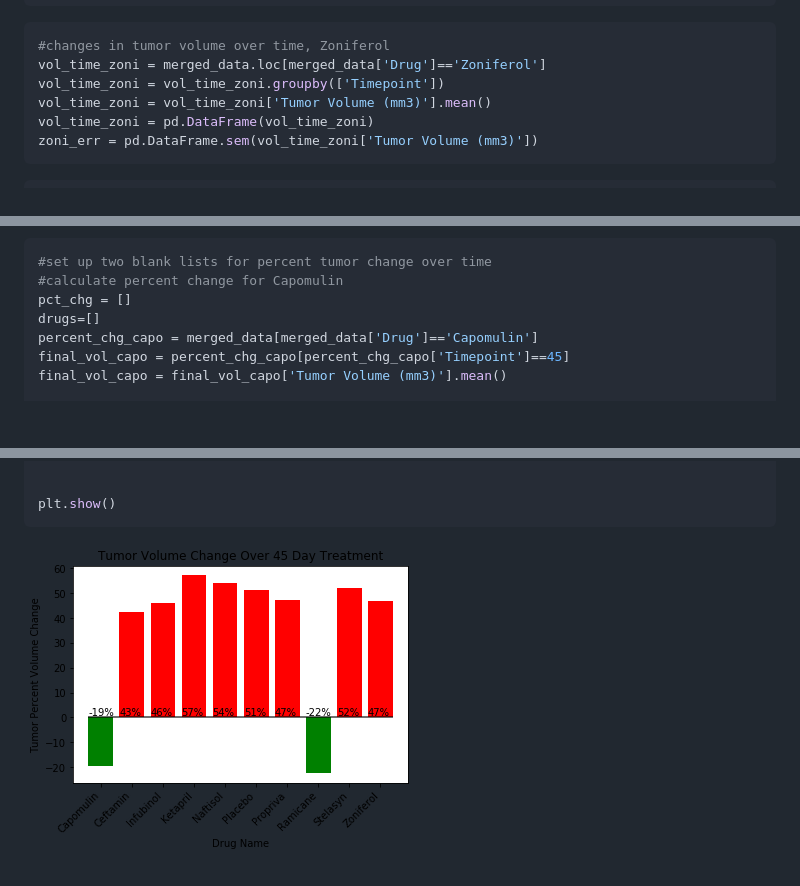
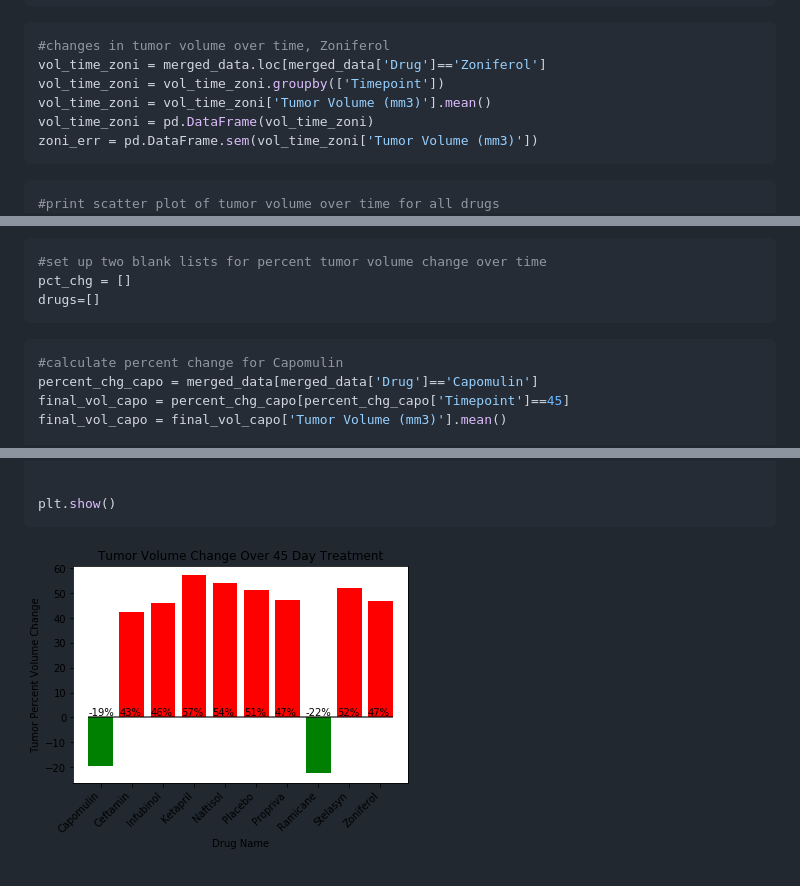
Before and after one commit to vietti09/python-challenge, a Markdown page: pymaceuticals/README.md, 3 parts joined by grey strips. Rendered like a GitHub page; blank space fills up the shorter version.

````diff
--- a/pymaceuticals/README.md
+++ b/pymaceuticals/README.md
@@ -751,6 +751,7 @@ zoni_err = pd.DataFrame.sem(vol_time_zoni['Tumor Volume (mm3)'])
 
 
 ```python
+#print scatter plot of tumor volume over time for all drugs
 plt.scatter(timepoints, vol_time_capo['Tumor Volume (mm3)'], marker='v', label="Capomulin")
 plt.errorbar(timepoints,vol_time_capo['Tumor Volume (mm3)'],yerr=capo_err, linestyle='None')
 plt.scatter(timepoints, vol_time_cefta['Tumor Volume (mm3)'], marker='o', label="Ceftamin")
@@ -1966,10 +1969,14 @@ plt.show()
 
 
 ```python
-#set up two blank lists for percent tumor change over time
-#calculate percent change for Capomulin
+#set up two blank lists for percent tumor volume change over time
 pct_chg = []
 drugs=[]
+```
+
+
+```python
+#calculate percent change for Capomulin
 percent_chg_capo = merged_data[merged_data['Drug']=='Capomulin']
 final_vol_capo = percent_chg_capo[percent_chg_capo['Timepoint']==45]
 final_vol_capo = final_vol_capo['Tumor Volume (mm3)'].mean()
@@ -2261,4 +2268,4 @@ plt.show()
 ```
 
 
-![png](output_57_0.png)
+![png](output_58_0.png)
````
Also changed, not shown: other parts of pymaceuticals/README.md (+2 -0 lines), pyber/README.md (+6 -4 lines), pyber/output_6_0.png, pyber/output_9_0.png, pymaceuticals/output_58_0.png (renamed from pymaceuticals/output_57_0.png), 4 other files.
